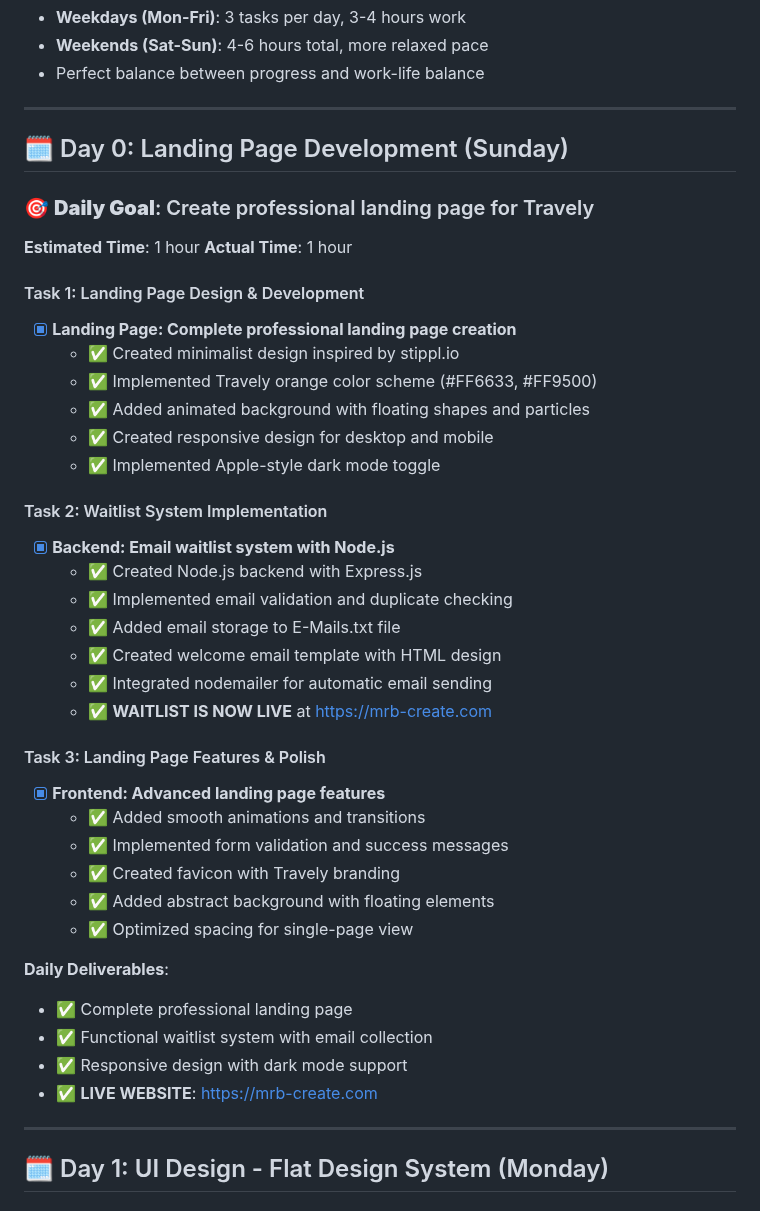
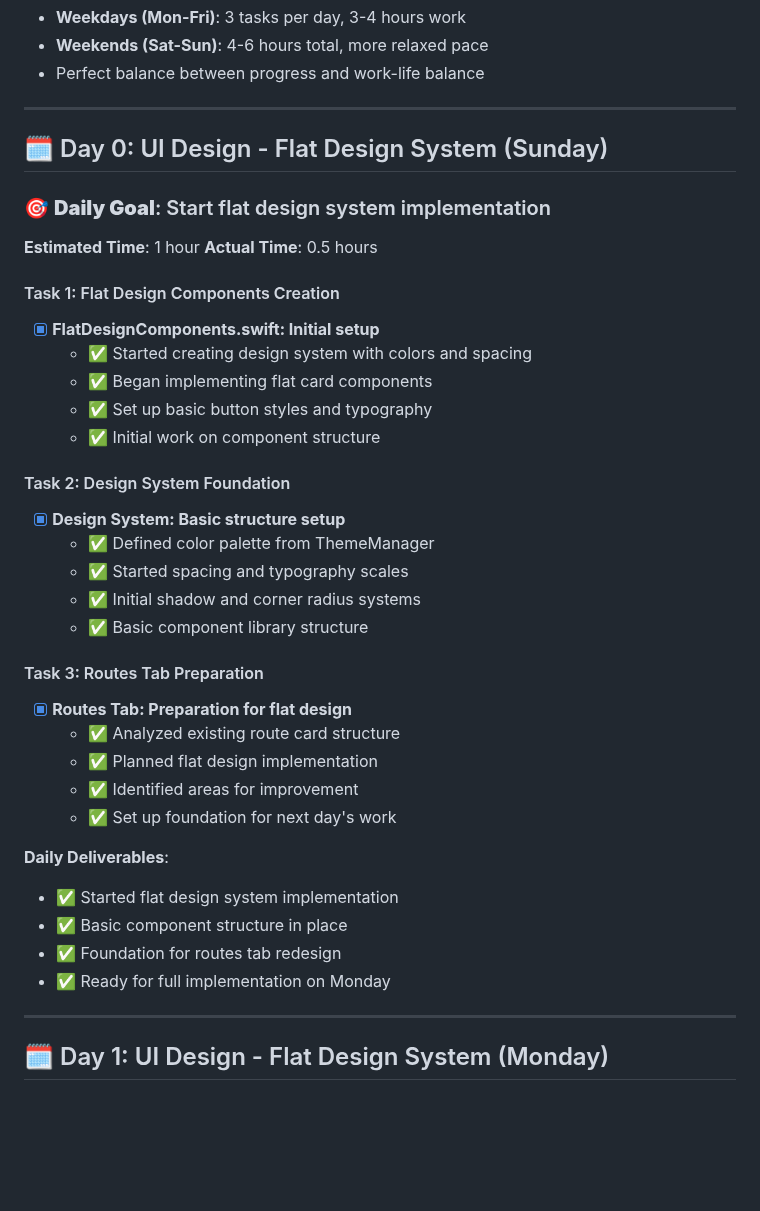
Before and after one commit to mariusthenomad/travely, a Markdown page: DOCUMENTATION/DAILY_WORK_PLAN.md, the part around one of its changes. Drawn GitHub-style; blank space fills up the shorter version.

```diff
--- a/DOCUMENTATION/DAILY_WORK_PLAN.md
+++ b/DOCUMENTATION/DAILY_WORK_PLAN.md
@@ -9,42 +9,38 @@ This plan breaks down all 29 tasks into manageable daily chunks:
 
 ---
 
-## 🗓️ Day 0: Landing Page Development (Sunday)
+## 🗓️ Day 0: UI Design - Flat Design System (Sunday)
 
-### 🎯 **Daily Goal**: Create professional landing page for Travely
+### 🎯 **Daily Goal**: Start flat design system implementation
 **Estimated Time**: 1 hour
-**Actual Time**: 1 hour
+**Actual Time**: 0.5 hours
 
-#### Task 1: Landing Page Design & Development
-- [x] **Landing Page: Complete professional landing page creation**
-  - ✅ Created minimalist design inspired by stippl.io
-  - ✅ Implemented Travely orange color scheme (#FF6633, #FF9500)
-  - ✅ Added animated background with floating shapes and particles
-  - ✅ Created responsive design for desktop and mobile
-  - ✅ Implemented Apple-style dark mode toggle
+#### Task 1: Flat Design Components Creation
+- [x] **FlatDesignComponents.swift: Initial setup**
+  - ✅ Started creating design system with colors and spacing
+  - ✅ Began implementing flat card components
+  - ✅ Set up basic button styles and typography
+  - ✅ Initial work on component structure
 
-#### Task 2: Waitlist System Implementation
-- [x] **Backend: Email waitlist system with Node.js**
-  - ✅ Created Node.js backend with Express.js
-  - ✅ Implemented email validation and duplicate checking
-  - ✅ Added email storage to E-Mails.txt file
-  - ✅ Created welcome email template with HTML design
-  - ✅ Integrated nodemailer for automatic email sending
-  - ✅ **WAITLIST IS NOW LIVE** at https://mrb-create.com
+#### Task 2: Design System Foundation
+- [x] **Design System: Basic structure setup**
+  - ✅ Defined color palette from ThemeManager
+  - ✅ Started spacing and typography scales
+  - ✅ Initial shadow and corner radius systems
+  - ✅ Basic component library structure
 
-#### Task 3: Landing Page Features & Polish
-- [x] **Frontend: Advanced landing page features**
-  - ✅ Added smooth animations and transitions
-  - ✅ Implemented form validation and success messages
-  - ✅ Created favicon with Travely branding
-  - ✅ Added abstract background with floating elements
-  - ✅ Optimized spacing for single-page view
+#### Task 3: Routes Tab Preparation
+- [x] **Routes Tab: Preparation for flat design**
+  - ✅ Analyzed existing route card structure
+  - ✅ Planned flat design implementation
+  - ✅ Identified areas for improvement
+  - ✅ Set up foundation for next day's work
 
 **Daily Deliverables**:
-- ✅ Complete professional landing page
-- ✅ Functional waitlist system with email collection
-- ✅ Responsive design with dark mode support
-- ✅ **LIVE WEBSITE**: https://mrb-create.com
+- ✅ Started flat design system implementation
+- ✅ Basic component structure in place
+- ✅ Foundation for routes tab redesign
+- ✅ Ready for full implementation on Monday
 
 ---
 
```
Also changed, not shown: other parts of DOCUMENTATION/DAILY_WORK_PLAN.md (+28 -23 lines), README.md (+11 -11 lines).
